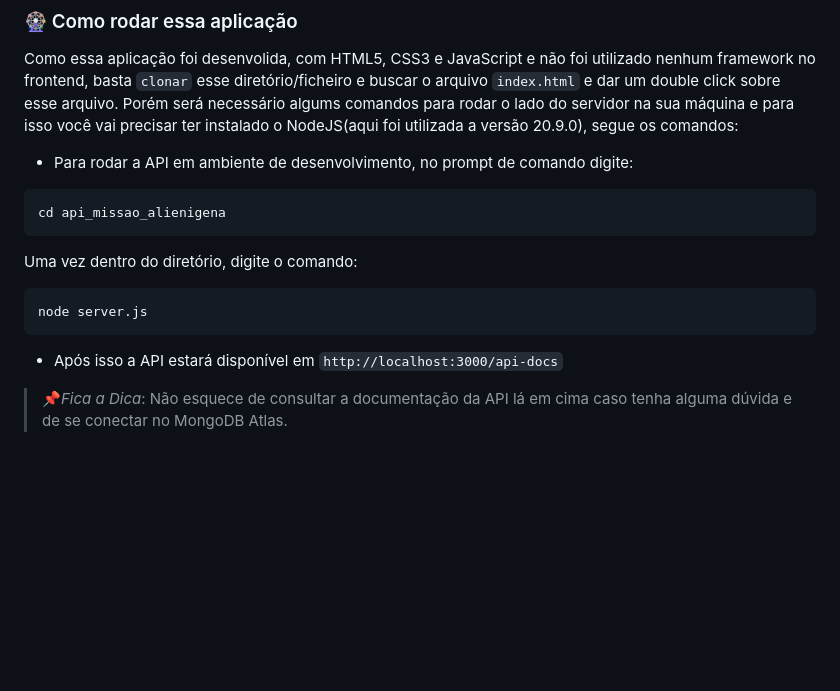
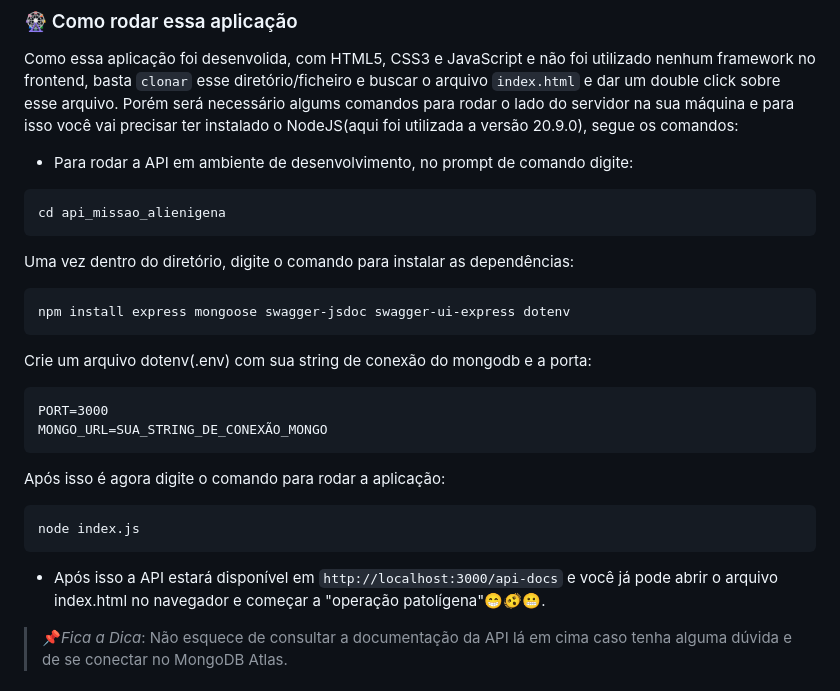
Before and after one commit to jessieFerrS/Etapa-Bonus-DSIN-Coder-Challenge-2024, a Markdown page: README.md, the part around the change. Rendered like a GitHub page; blank space fills up the shorter version.

````diff
--- a/README.md
+++ b/README.md
@@ -71,11 +71,20 @@ Como essa aplicação foi desenvolida, com HTML5, CSS3 e JavaScript e não foi u
 ```
 cd api_missao_alienigena
 ```
-Uma vez dentro do diretório, digite o comando:
+Uma vez dentro do diretório, digite o comando para instalar as dependências:
 ```
-node server.js
+npm install express mongoose swagger-jsdoc swagger-ui-express dotenv
 ```
-- Após isso a API estará disponível em `http://localhost:3000/api-docs`
+Crie um arquivo dotenv(.env) com sua string de conexão do mongodb e a porta:
+```
+PORT=3000
+MONGO_URL=SUA_STRING_DE_CONEXÃO_MONGO
+```
+Após isso é agora digite o comando para rodar a aplicação:
+```
+node index.js
+```
+- Após isso a API estará disponível em `http://localhost:3000/api-docs` e você já pode abrir o arquivo index.html no navegador e começar a "operação patolígena"😁🫨😬.
 
 >📌*Fica a Dica*: Não esquece de consultar a documentação da API lá em cima caso tenha alguma dúvida e de se conectar no MongoDB Atlas.
 
````
